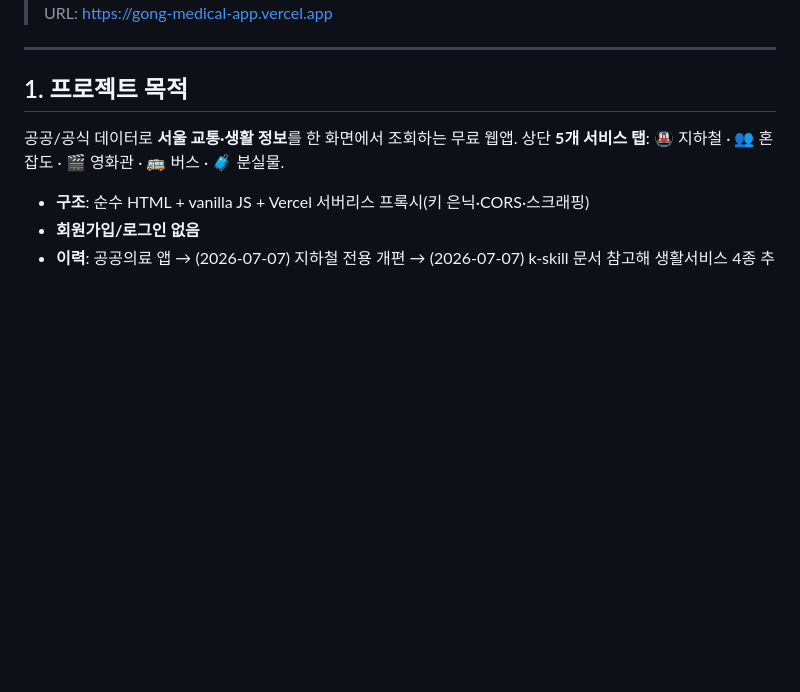
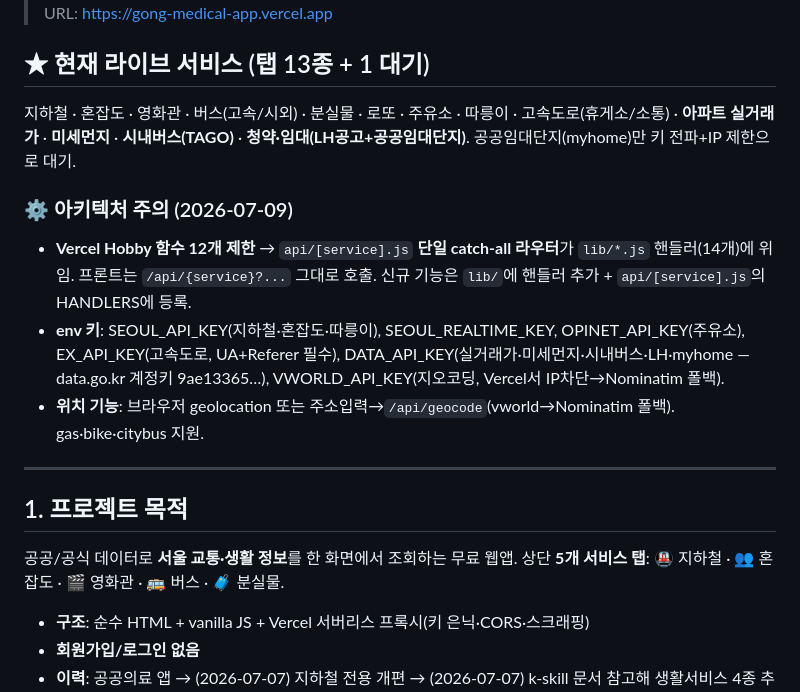
Before and after one commit to cslis07/gong-medical-app, a Markdown page: PROJECT_STATUS.md, the part around one of its changes. Rendered like a GitHub page; blank space fills up the shorter version.

Commit message:
[DOC] PROJECT_STATUS — 13종 라이브+catch-all 아키텍처·키 정리

```diff
--- a/PROJECT_STATUS.md
+++ b/PROJECT_STATUS.md
@@ -4,4 +4,12 @@
 > 배포: cslis07/Vercel · 공개 URL: https://gong-medical-app.vercel.app
+
+## ★ 현재 라이브 서비스 (탭 13종 + 1 대기)
+지하철 · 혼잡도 · 영화관 · 버스(고속/시외) · 분실물 · 로또 · 주유소 · 따릉이 · 고속도로(휴게소/소통) · **아파트 실거래가** · **미세먼지** · **시내버스(TAGO)** · **청약·임대(LH공고+공공임대단지)**. 공공임대단지(myhome)만 키 전파+IP 제한으로 대기.
+
+### ⚙️ 아키텍처 주의 (2026-07-09)
+- **Vercel Hobby 함수 12개 제한** → `api/[service].js` **단일 catch-all 라우터**가 `lib/*.js` 핸들러(14개)에 위임. 프론트는 `/api/{service}?...` 그대로 호출. 신규 기능은 `lib/`에 핸들러 추가 + `api/[service].js`의 HANDLERS에 등록.
+- **env 키**: SEOUL_API_KEY(지하철·혼잡도·따릉이), SEOUL_REALTIME_KEY, OPINET_API_KEY(주유소), EX_API_KEY(고속도로, UA+Referer 필수), DATA_API_KEY(실거래가·미세먼지·시내버스·LH·myhome — data.go.kr 계정키 9ae13365…), VWORLD_API_KEY(지오코딩, Vercel서 IP차단→Nominatim 폴백).
+- **위치 기능**: 브라우저 geolocation 또는 주소입력→`/api/geocode`(vworld→Nominatim 폴백). gas·bike·citybus 지원.
 
 ---
 
```
Also changed, not shown: other parts of PROJECT_STATUS.md (+1 -1 lines).
